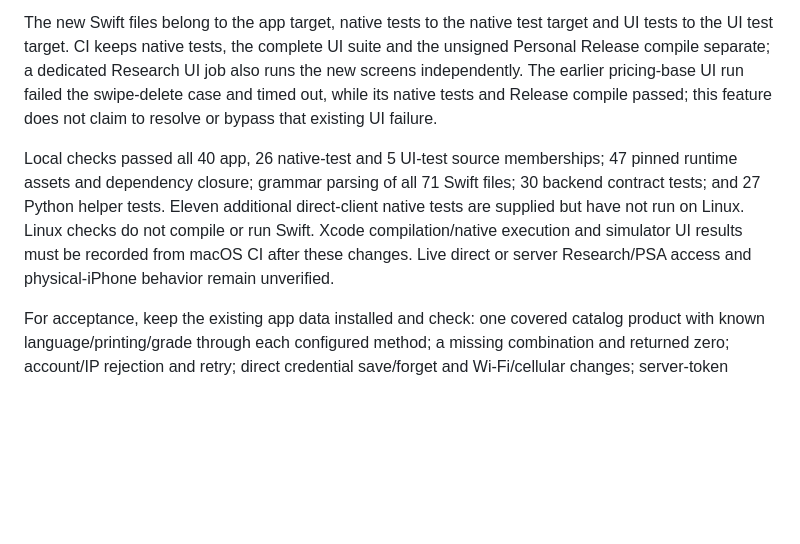
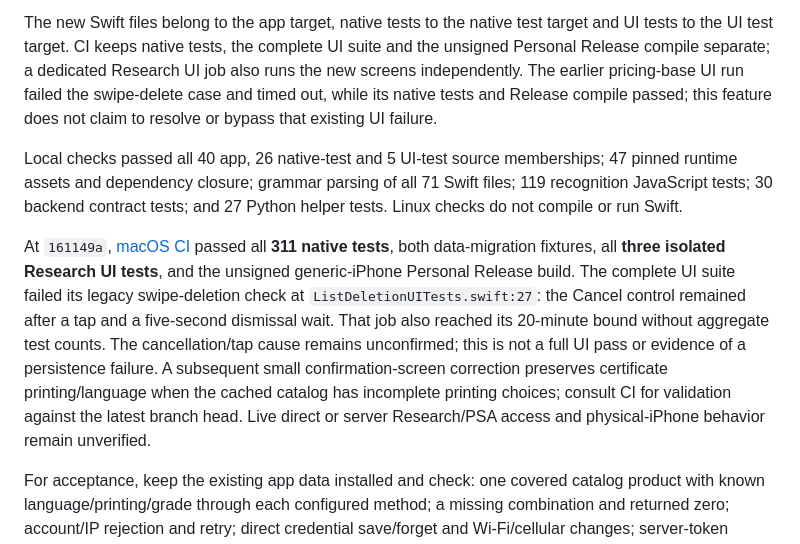
Before and after one commit to wgreelish-png/scanner, a Markdown page: docs/ResearchAndPSA.md, the part around the change. Drawn GitHub-style; blank space fills up the shorter version.

Commit message:
Record direct Research native and UI validation limits

```diff
--- a/docs/ResearchAndPSA.md
+++ b/docs/ResearchAndPSA.md
@@ -46,6 +46,8 @@ The branch includes native fixtures for Research identity, exact variant/grade s
 
 The new Swift files belong to the app target, native tests to the native test target and UI tests to the UI test target. CI keeps native tests, the complete UI suite and the unsigned Personal Release compile separate; a dedicated Research UI job also runs the new screens independently. The earlier pricing-base UI run failed the swipe-delete case and timed out, while its native tests and Release compile passed; this feature does not claim to resolve or bypass that existing UI failure.
 
-Local checks passed all 40 app, 26 native-test and 5 UI-test source memberships; 47 pinned runtime assets and dependency closure; grammar parsing of all 71 Swift files; 30 backend contract tests; and 27 Python helper tests. Eleven additional direct-client native tests are supplied but have not run on Linux. Linux checks do not compile or run Swift. Xcode compilation/native execution and simulator UI results must be recorded from macOS CI after these changes. Live direct or server Research/PSA access and physical-iPhone behavior remain unverified.
+Local checks passed all 40 app, 26 native-test and 5 UI-test source memberships; 47 pinned runtime assets and dependency closure; grammar parsing of all 71 Swift files; 119 recognition JavaScript tests; 30 backend contract tests; and 27 Python helper tests. Linux checks do not compile or run Swift.
+
+At `161149a`, [macOS CI](https://github.com/wgreelish-png/scanner/actions/runs/40793519720) passed all **311 native tests**, both data-migration fixtures, all **three isolated Research UI tests**, and the unsigned generic-iPhone Personal Release build. The complete UI suite failed its legacy swipe-deletion check at `ListDeletionUITests.swift:27`: the Cancel control remained after a tap and a five-second dismissal wait. That job also reached its 20-minute bound without aggregate test counts. The cancellation/tap cause remains unconfirmed; this is not a full UI pass or evidence of a persistence failure. A subsequent small confirmation-screen correction preserves certificate printing/language when the cached catalog has incomplete printing choices; consult CI for validation against the latest branch head. Live direct or server Research/PSA access and physical-iPhone behavior remain unverified.
 
 For acceptance, keep the existing app data installed and check: one covered catalog product with known language/printing/grade through each configured method; a missing combination and returned zero; account/IP rejection and retry; direct credential save/forget and Wi-Fi/cellular changes; server-token change/forget; switching methods while a request is pending; a real PSA QR and Code 128 label; typed leading-zero certificate; retained server certification lookup while Research uses direct mode, unavailable certification service and manual fallback; changing a certificate during a slow request; grade qualifiers/autographs; background/resume and camera denial; return to existing lists with original prices/offers unchanged. Record the build, device/iOS, selected product/variant/grade and server/provider timestamps without exporting keys or tokens.
```
